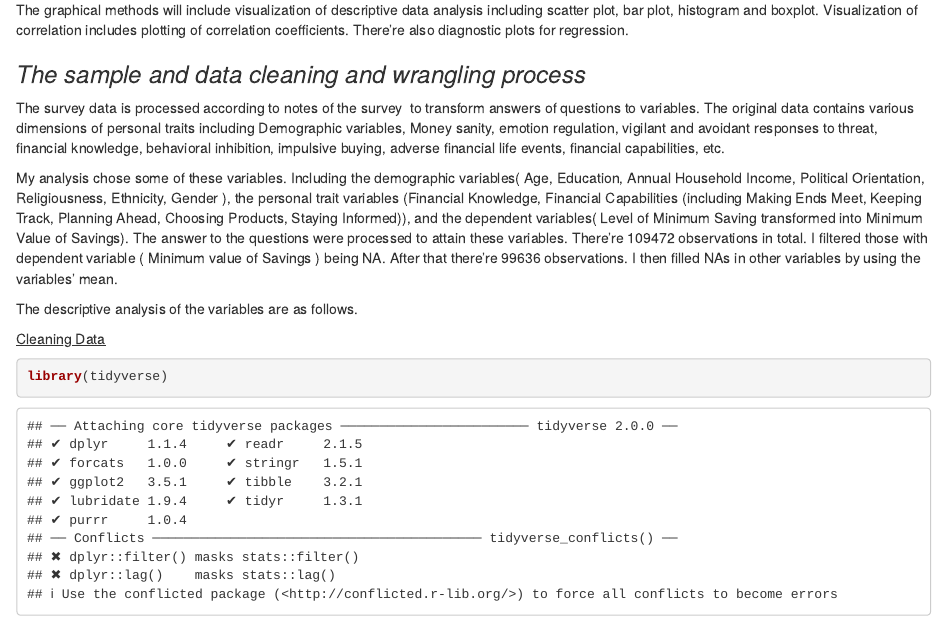
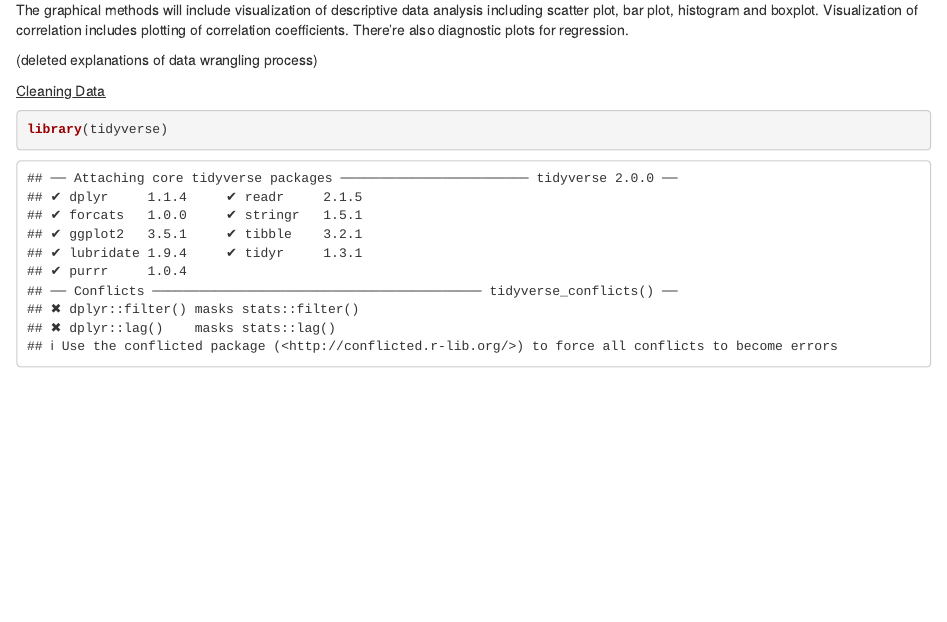
Before and after one commit to kevinz-git/Spring2023, an R Markdown document (src/Final HUDM5026 Zhixing Zhou.Rmd): the page in a window 1100 px wide, from 1120 px down. Rendered offline with R 4.5, knitr and Pandoc, with nearby package versions; some code elsewhere in the file could not run offline.

Commit message:
deleted explanations on data wrangling

```diff
--- a/src/Final HUDM5026 Zhixing Zhou.Rmd
+++ b/src/Final HUDM5026 Zhixing Zhou.Rmd
@@ -42,13 +42,7 @@ This analysis will be about exploratory analysis of the data. The statistical me
 
 The graphical methods will include visualization of descriptive data analysis including scatter plot, bar plot, histogram and boxplot. Visualization of correlation includes plotting of correlation coefficients. There're also diagnostic plots for regression.
 
-### *The sample and data cleaning and wrangling process*
-
-The survey data is processed according to notes of the survey  to transform answers of questions to variables. The original data contains various dimensions of personal traits including Demographic variables, Money sanity, emotion regulation, vigilant and avoidant responses to threat, financial knowledge, behavioral inhibition, impulsive buying, adverse financial life events, financial capabilities, etc.
-
-My analysis chose some of these variables. Including the demographic variables( Age, Education, Annual Household Income, Political Orientation, Religiousness, Ethnicity, Gender ), the personal trait variables (Financial Knowledge, Financial Capabilities (including Making Ends Meet, Keeping Track, Planning Ahead, Choosing Products, Staying Informed)), and the dependent variables( Level of Minimum Saving transformed into Minimum Value of Savings). The answer to the questions were processed to attain these variables. There're 109472 observations in total. I filtered those with dependent variable ( Minimum value of Savings ) being NA. After that there're 99636 observations. I then filled NAs in other variables by using the variables' mean.
-
-The descriptive analysis of the variables are as follows.
+(deleted explanations of data wrangling process)
 
 [Cleaning Data]{.underline}
 
```
